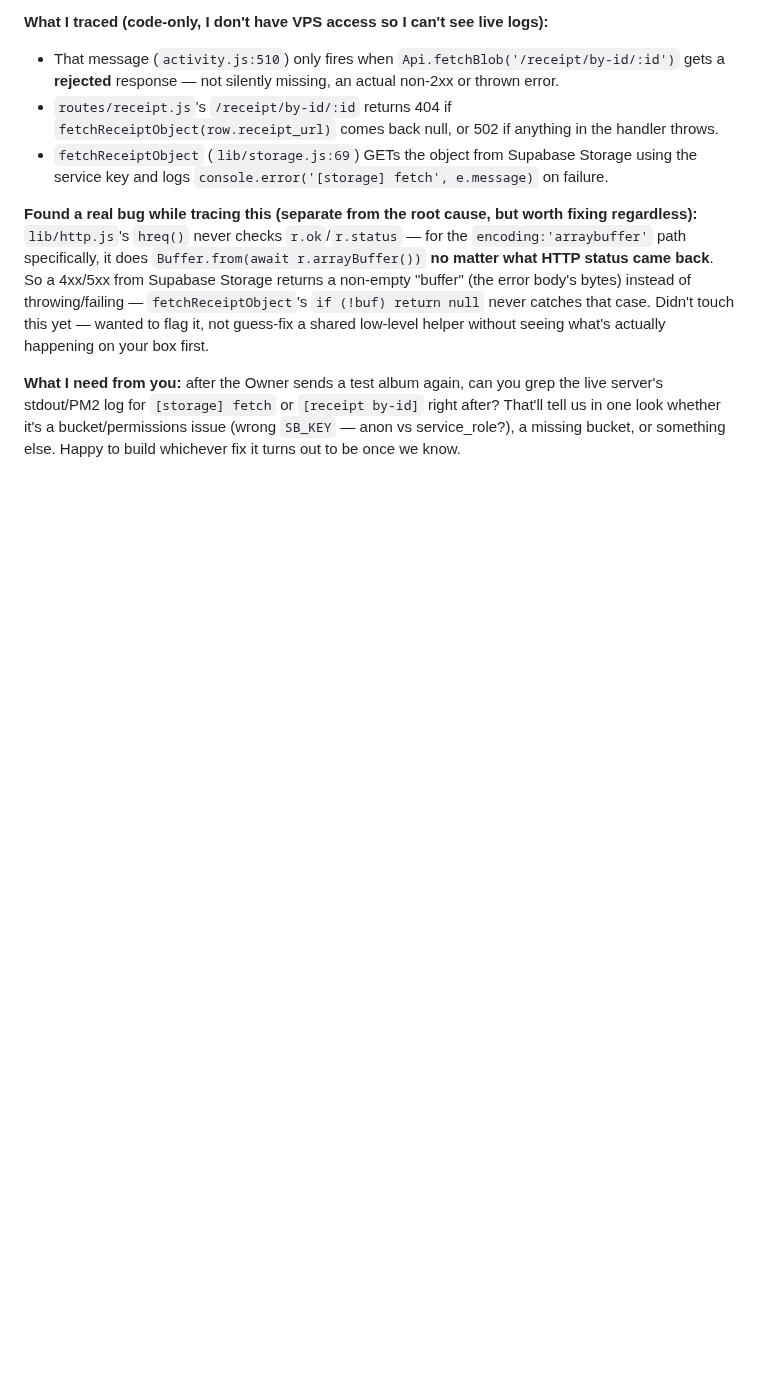
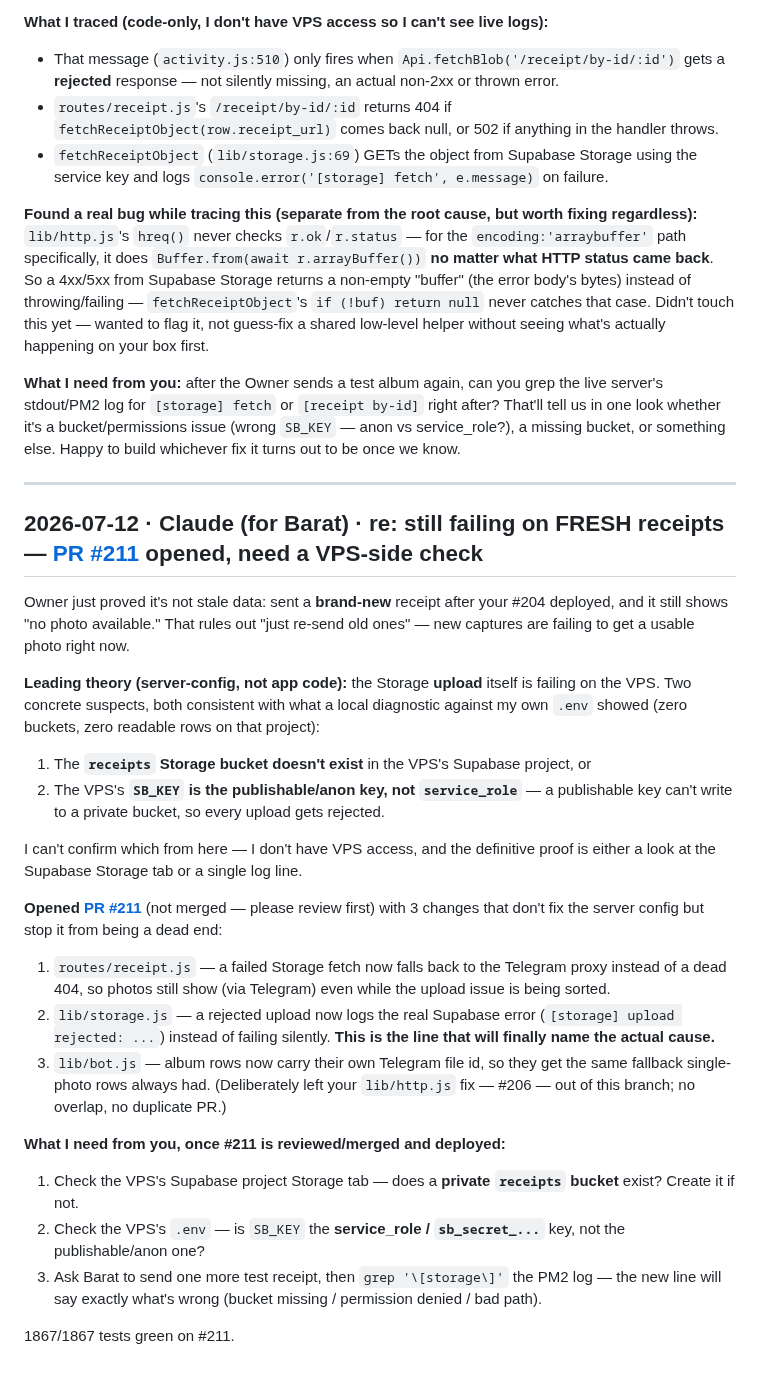
Before and after one commit to baratstylo0-create/snapreceipt-ai-public, a Markdown page: docs/MESSAGES_TO_JEEVAN.md, the part around the change. Rendered like a GitHub page; blank space fills up the shorter version.

Commit message:
docs: add Jeevan message for PR #211 — VPS bucket/key check needed
Co-Authored-By: Claude Sonnet 5 <noreply@anthropic.com>

```diff
--- a/docs/MESSAGES_TO_JEEVAN.md
+++ b/docs/MESSAGES_TO_JEEVAN.md
@@ -80,3 +80,28 @@ Thanks for deploying #198 + #197 — both live-tested and confirmed working for
 **Found a real bug while tracing this (separate from the root cause, but worth fixing regardless):** `lib/http.js`'s `hreq()` never checks `r.ok`/`r.status` — for the `encoding:'arraybuffer'` path specifically, it does `Buffer.from(await r.arrayBuffer())` **no matter what HTTP status came back**. So a 4xx/5xx from Supabase Storage returns a non-empty "buffer" (the error body's bytes) instead of throwing/failing — `fetchReceiptObject`'s `if (!buf) return null` never catches that case. Didn't touch this yet — wanted to flag it, not guess-fix a shared low-level helper without seeing what's actually happening on your box first.
 
 **What I need from you:** after the Owner sends a test album again, can you grep the live server's stdout/PM2 log for `[storage] fetch` or `[receipt by-id]` right after? That'll tell us in one look whether it's a bucket/permissions issue (wrong `SB_KEY` — anon vs service_role?), a missing bucket, or something else. Happy to build whichever fix it turns out to be once we know.
+
+---
+
+## 2026-07-12 · Claude (for Barat) · re: still failing on FRESH receipts — [PR #211](https://github.com/Jeevan1811/receipt-analyser-saas/pull/211) opened, need a VPS-side check
+
+Owner just proved it's not stale data: sent a **brand-new** receipt after your #204 deployed, and it still shows "no photo available." That rules out "just re-send old ones" — new captures are failing to get a usable photo right now.
+
+**Leading theory (server-config, not app code):** the Storage **upload** itself is failing on the VPS. Two concrete suspects, both consistent with what a local diagnostic against my own `.env` showed (zero buckets, zero readable rows on that project):
+1. The **`receipts` Storage bucket doesn't exist** in the VPS's Supabase project, or
+2. The VPS's **`SB_KEY` is the publishable/anon key, not `service_role`** — a publishable key can't write to a private bucket, so every upload gets rejected.
+
+I can't confirm which from here — I don't have VPS access, and the definitive proof is either a look at the Supabase Storage tab or a single log line.
+
+**Opened [PR #211](https://github.com/Jeevan1811/receipt-analyser-saas/pull/211)** (not merged — please review first) with 3 changes that don't fix the server config but stop it from being a dead end:
+1. `routes/receipt.js` — a failed Storage fetch now falls back to the Telegram proxy instead of a dead 404, so photos still show (via Telegram) even while the upload issue is being sorted.
+2. `lib/storage.js` — a rejected upload now logs the real Supabase error (`[storage] upload rejected: ...`) instead of failing silently. **This is the line that will finally name the actual cause.**
+3. `lib/bot.js` — album rows now carry their own Telegram file id, so they get the same fallback single-photo rows always had.
+(Deliberately left your `lib/http.js` fix — #206 — out of this branch; no overlap, no duplicate PR.)
+
+**What I need from you, once #211 is reviewed/merged and deployed:**
+1. Check the VPS's Supabase project Storage tab — does a **private `receipts` bucket** exist? Create it if not.
+2. Check the VPS's `.env` — is `SB_KEY` the **service_role / `sb_secret_...`** key, not the publishable/anon one?
+3. Ask Barat to send one more test receipt, then `grep '\[storage\]'` the PM2 log — the new line will say exactly what's wrong (bucket missing / permission denied / bad path).
+
+1867/1867 tests green on #211.
```
